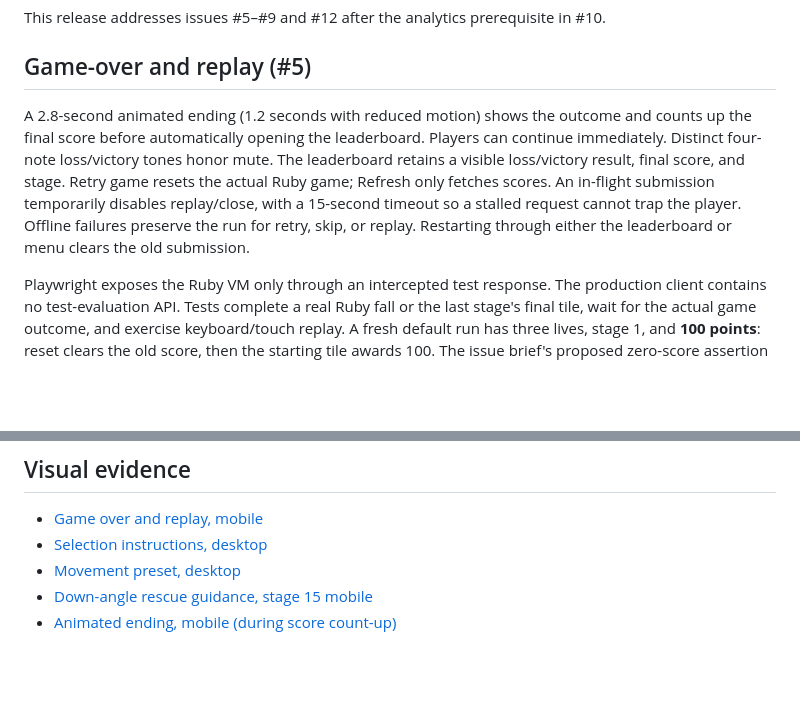
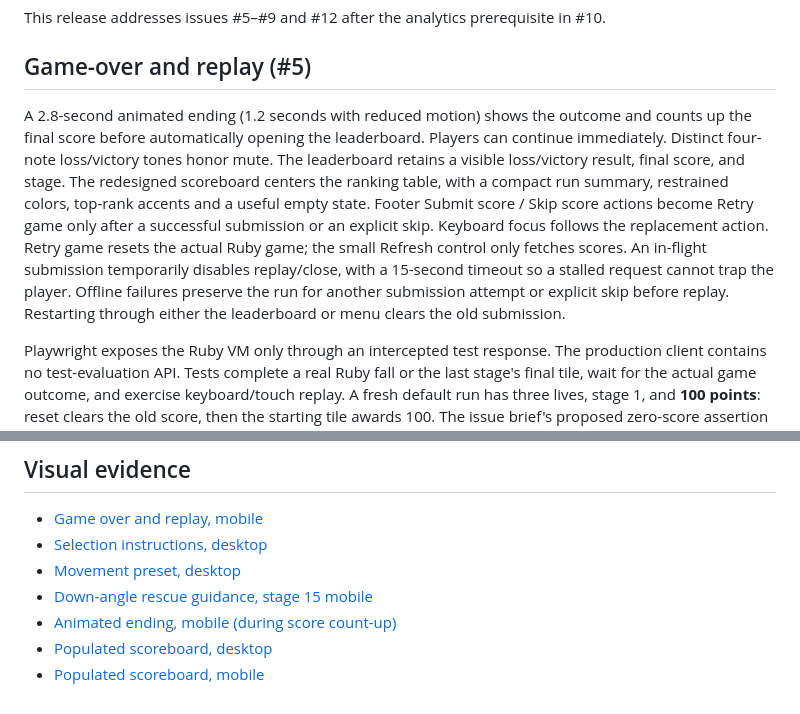
Before and after one commit to cdimartino/raibert, a Markdown page: docs/feedback/validation-2026-10-07.md, 2 parts joined by grey strips. GitHub-like rendering; blank space fills up the shorter version.

```diff
--- a/docs/feedback/validation-2026-10-07.md
+++ b/docs/feedback/validation-2026-10-07.md
@@ -4,7 +4,7 @@ This release addresses issues #5–#9 and #12 after the analytics prerequisite i
 
 ## Game-over and replay (#5)
 
-A 2.8-second animated ending (1.2 seconds with reduced motion) shows the outcome and counts up the final score before automatically opening the leaderboard. Players can continue immediately. Distinct four-note loss/victory tones honor mute. The leaderboard retains a visible loss/victory result, final score, and stage. Retry game resets the actual Ruby game; Refresh only fetches scores. An in-flight submission temporarily disables replay/close, with a 15-second timeout so a stalled request cannot trap the player. Offline failures preserve the run for retry, skip, or replay. Restarting through either the leaderboard or menu clears the old submission.
+A 2.8-second animated ending (1.2 seconds with reduced motion) shows the outcome and counts up the final score before automatically opening the leaderboard. Players can continue immediately. Distinct four-note loss/victory tones honor mute. The leaderboard retains a visible loss/victory result, final score, and stage. The redesigned scoreboard centers the ranking table, with a compact run summary, restrained colors, top-rank accents and a useful empty state. Footer Submit score / Skip score actions become Retry game only after a successful submission or an explicit skip. Keyboard focus follows the replacement action. Retry game resets the actual Ruby game; the small Refresh control only fetches scores. An in-flight submission temporarily disables replay/close, with a 15-second timeout so a stalled request cannot trap the player. Offline failures preserve the run for another submission attempt or explicit skip before replay. Restarting through either the leaderboard or menu clears the old submission.
 
 Playwright exposes the Ruby VM only through an intercepted test response. The production client contains no test-evaluation API. Tests complete a real Ruby fall or the last stage's final tile, wait for the actual game outcome, and exercise keyboard/touch replay. A fresh default run has three lives, stage 1, and **100 points**: reset clears the old score, then the starting tile awards 100. The issue brief's proposed zero-score assertion was inconsistent with the existing scoring rules.
 
@@ -62,3 +62,5 @@ Headless frame samples (60 frames, video recording and two workers) had a 33.3 m
 - [Movement preset, desktop](controls-desktop.png)
 - [Down-angle rescue guidance, stage 15 mobile](rescue-stage-15-mobile.png)
 - [Animated ending, mobile (during score count-up)](ending-mobile.png)
+- [Populated scoreboard, desktop](scoreboard-desktop.png)
+- [Populated scoreboard, mobile](scoreboard-mobile.png)
```
Also changed, not shown: README.md (+1 -1 lines), docs/feedback/game-over-mobile.png, docs/feedback/scoreboard-desktop.png (added), docs/feedback/scoreboard-mobile.png (added), 5 other files.
